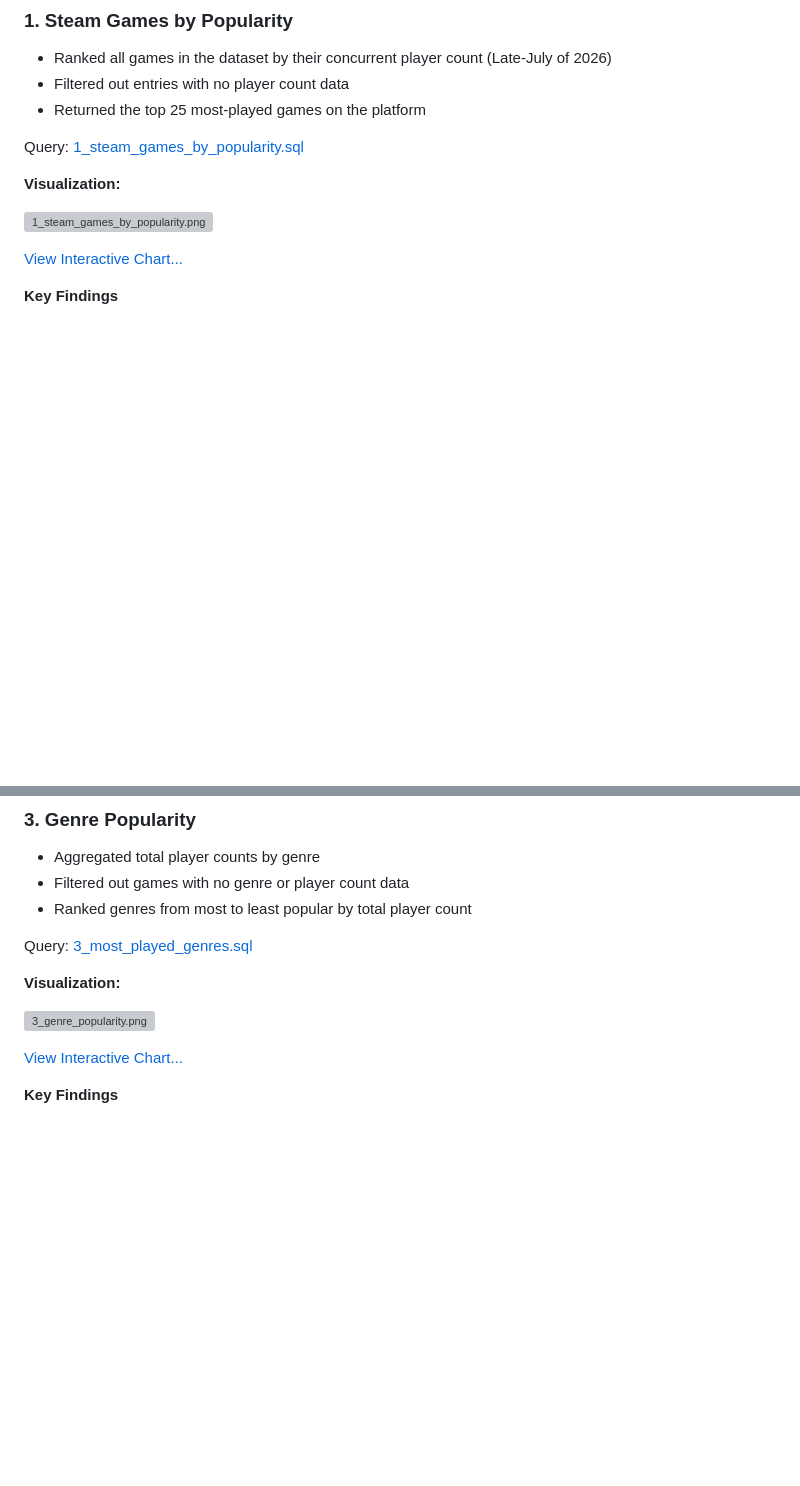
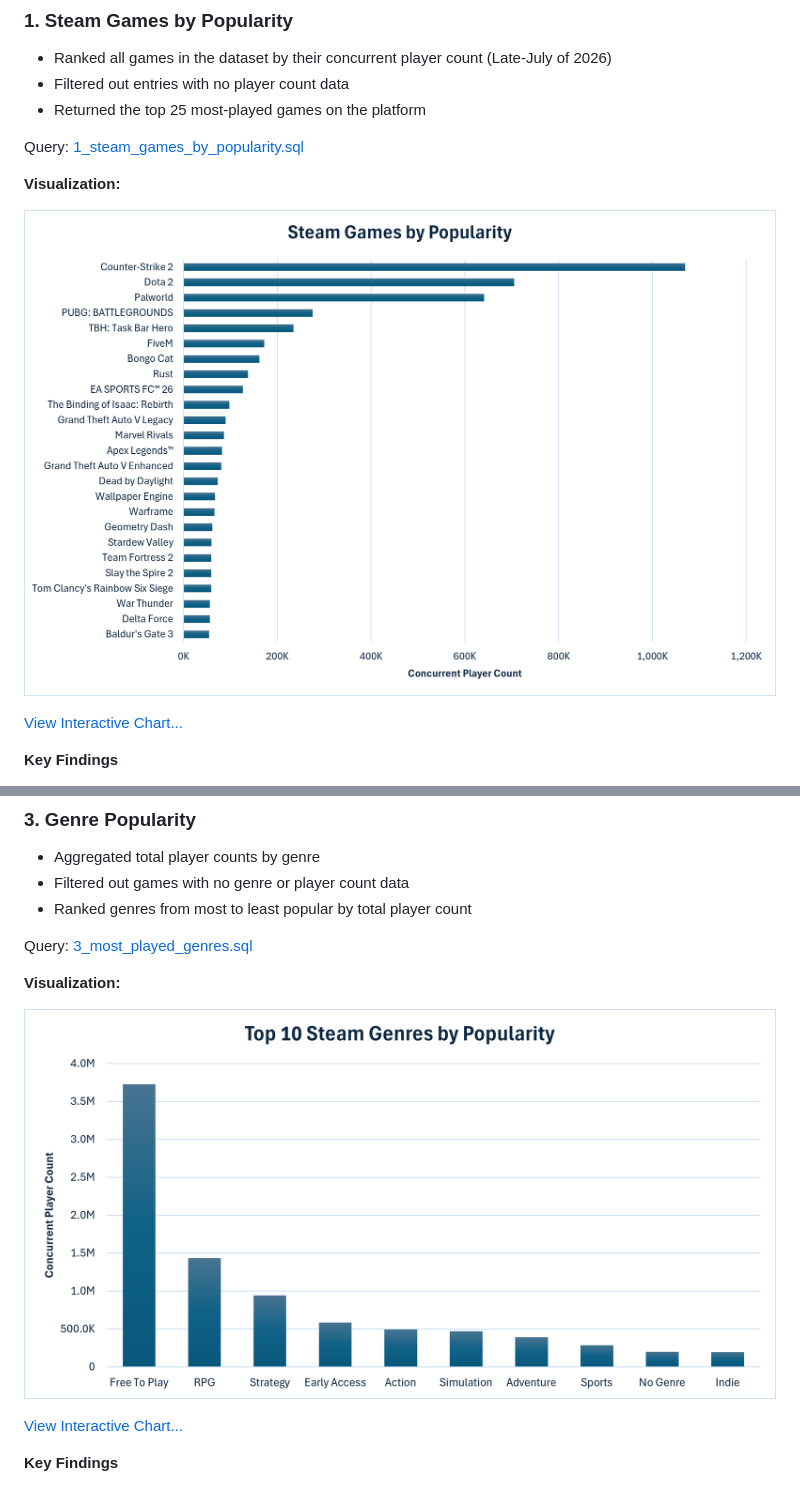
Before and after one commit to langstonstewart/Steam_Dataset_Analysis, a Markdown page: README.md, 2 parts joined by grey strips. GitHub-like rendering; blank space fills up the shorter version; grey boxes are pictures that could not be loaded.

```diff
--- a/README.md
+++ b/README.md
@@ -45,7 +45,7 @@ Query: [1_steam_games_by_popularity.sql](sql/1_steam_games_by_popularity.sql)
 
 **Visualization:**
 
-![1_steam_games_by_popularity.png](Images/charts/1_steam_games_by_popularity.png)
+![1_steam_games_by_popularity.png](images/charts/1_steam_games_by_popularity.png)
 
 [View Interactive Chart...](html_charts/1_steam_games_by_popularity.html)
 
@@ -98,7 +98,7 @@ Query: [3_most_played_genres.sql](sql/3_most_played_genres.sql)
 
 **Visualization:**
 
-![3_genre_popularity.png](Images/charts/3_genre_popularity.png)
+![3_genre_popularity.png](images/charts/3_genre_popularity.png)
 
 [View Interactive Chart...](html_charts/3_genre_popularity.html)
 
```
Also changed, not shown: other parts of README.md (+6 -6 lines).
